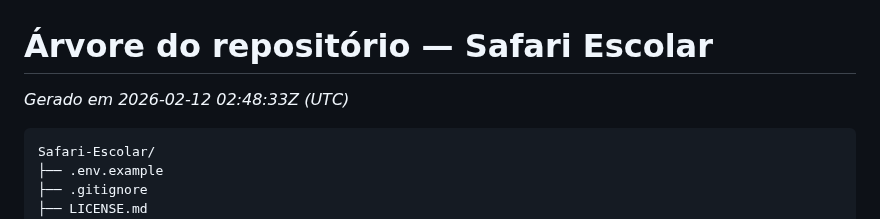
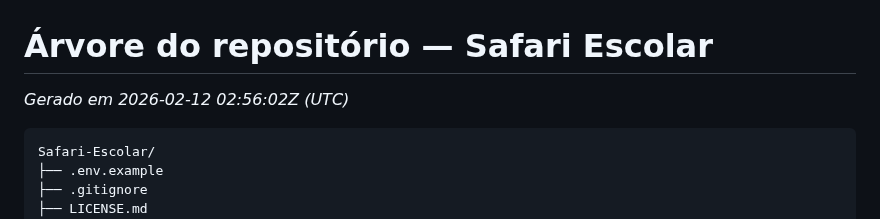
Before and after one commit to pedrobritx/Safari-Escolar, a Markdown page: docs/tree.md, the part around the change. Rendered like a GitHub page.

Commit message:
Auto-update tree.md

````diff
--- a/docs/tree.md
+++ b/docs/tree.md
@@ -1,5 +1,5 @@
 # Árvore do repositório — Safari Escolar
-*Gerado em 2026-02-12 02:48:33Z (UTC)*
+*Gerado em 2026-02-12 02:56:02Z (UTC)*
 
 ```
 Safari-Escolar/
````
